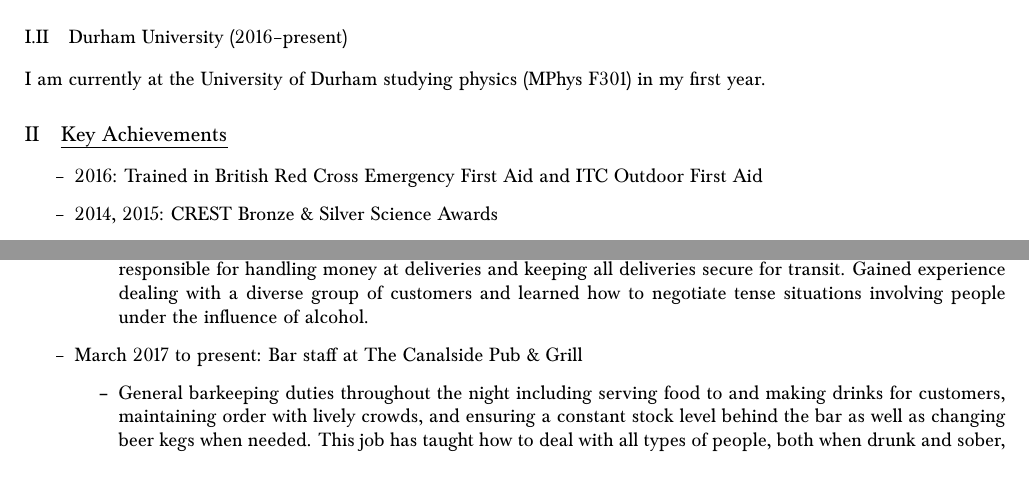
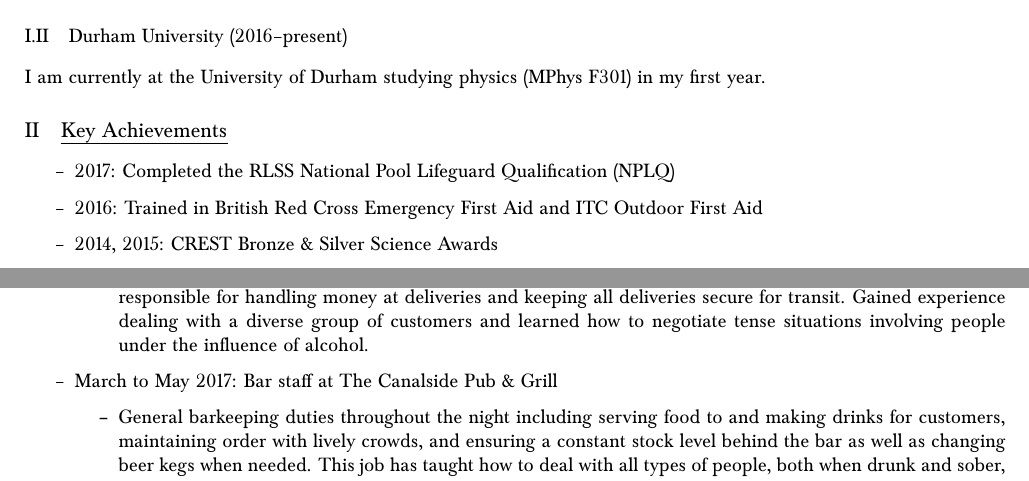
Before and after one commit to mbr-phys/CV, a LaTeX CV (MatthewRossetter_CV.tex): two parts of page 1 of 3, joined at a grey line, cut so that both start at the same text. Compiled offline with pdfLaTeX.

Commit message:
NPLQ update

```diff
--- a/MatthewRossetter_CV.tex
+++ b/MatthewRossetter_CV.tex
@@ -64,6 +64,7 @@
 
 \section{Key Achievements}
 \begin{itemize}
+	\item 2017: Completed the RLSS National Pool Lifeguard Qualification (NPLQ)
 	\item 2016: Trained in British Red Cross Emergency First Aid and ITC Outdoor First Aid
 	\item 2014, 2015: CREST Bronze \& Silver Science Awards
 	\item 2014: Team member of the Scottish Champions and National Finalists in the Maths \& Science division at the National Science \& Engineering Competition (NSEC)
@@ -81,7 +82,7 @@
 		\begin{itemize}
 			\item Delivering beer and other alcohols to pubs, restaurants, and hotels as second man in the van. I was responsible for handling money at deliveries and keeping all deliveries secure for transit. Gained experience dealing with a diverse group of customers and learned how to negotiate tense situations involving people under the influence of alcohol.
 		\end{itemize}
-		\item March 2017 to present: Bar staff at The Canalside Pub \& Grill
+		\item March to May 2017: Bar staff at The Canalside Pub \& Grill
 		\begin{itemize}
 			\item General barkeeping duties throughout the night including serving food to and making drinks for customers, maintaining order with lively crowds, and ensuring a constant stock level behind the bar as well as changing beer kegs when needed. This job has taught how to deal with all types of people, both when drunk and sober, as well as how to cope under a lot of pressure with busy crowds of people all wanting served while keeping track of the environment for any other issues or situations. Gained an understanding of the struggles of the service industry and how to balance stock-keeping, bar maintenence, till upkeep, and service.
 		\end{itemize}
```
Also changed, not shown: MatthewRossetter_CV.pdf, MatthewRossetter_CV.tex (2 more changed lines).
